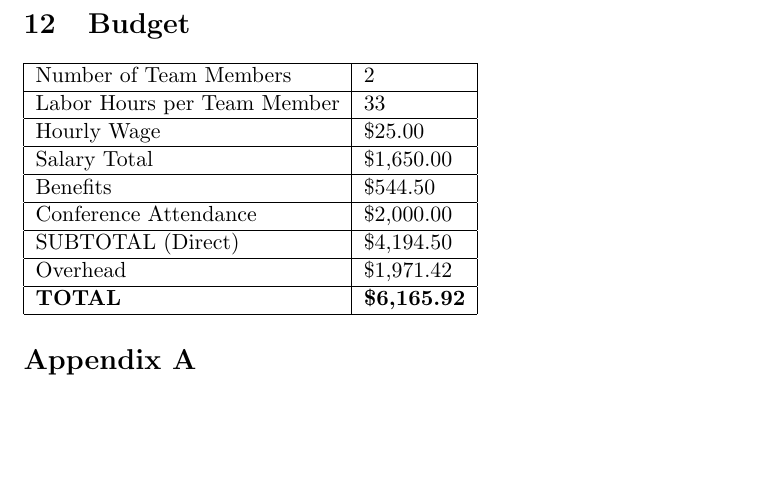
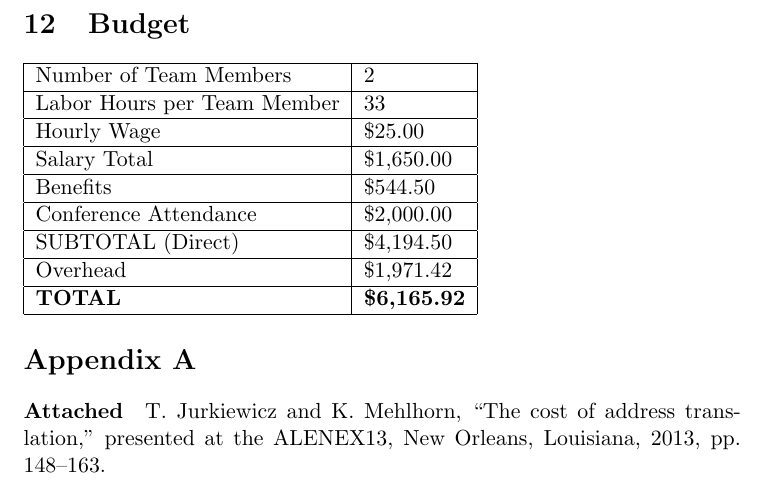
Before and after one commit to dslachut/adv-algo-project, a LaTeX document (Proposal/main.tex, which reads Proposal/Appendix.tex): part of page 9 of 24, cut so that both start at the same text, the shorter picture padded with empty space. The pictures show the PDF file Proposal/main.pdf that the author committed with the source.

Commit message:
Appendix more descriptive

```diff
--- a/Proposal/Appendix.tex
+++ b/Proposal/Appendix.tex
@@ -1,2 +1,7 @@
 \section*{Appendix A}
-\includepdf[pages=-]{13_ALENEX_14.pdf}
+  \paragraph{Attached}
+
+  T. Jurkiewicz and K. Mehlhorn, “The cost of address translation,” presented
+  at the ALENEX13, New Orleans, Louisiana, 2013, pp. 148–163.
+
+  \includepdf[pages=-]{13_ALENEX_14.pdf}
```
Also changed, not shown: Proposal/main.pdf.
